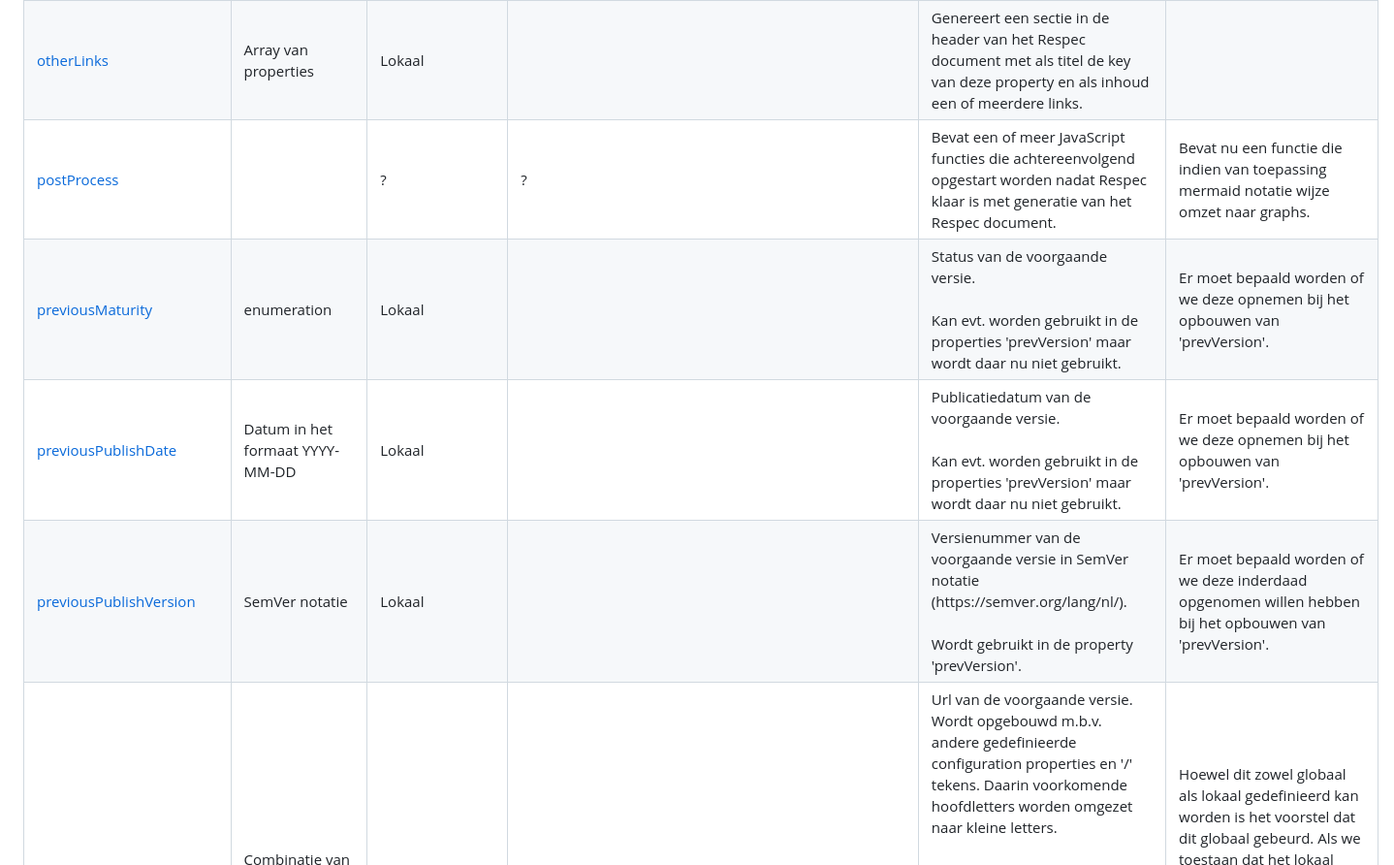
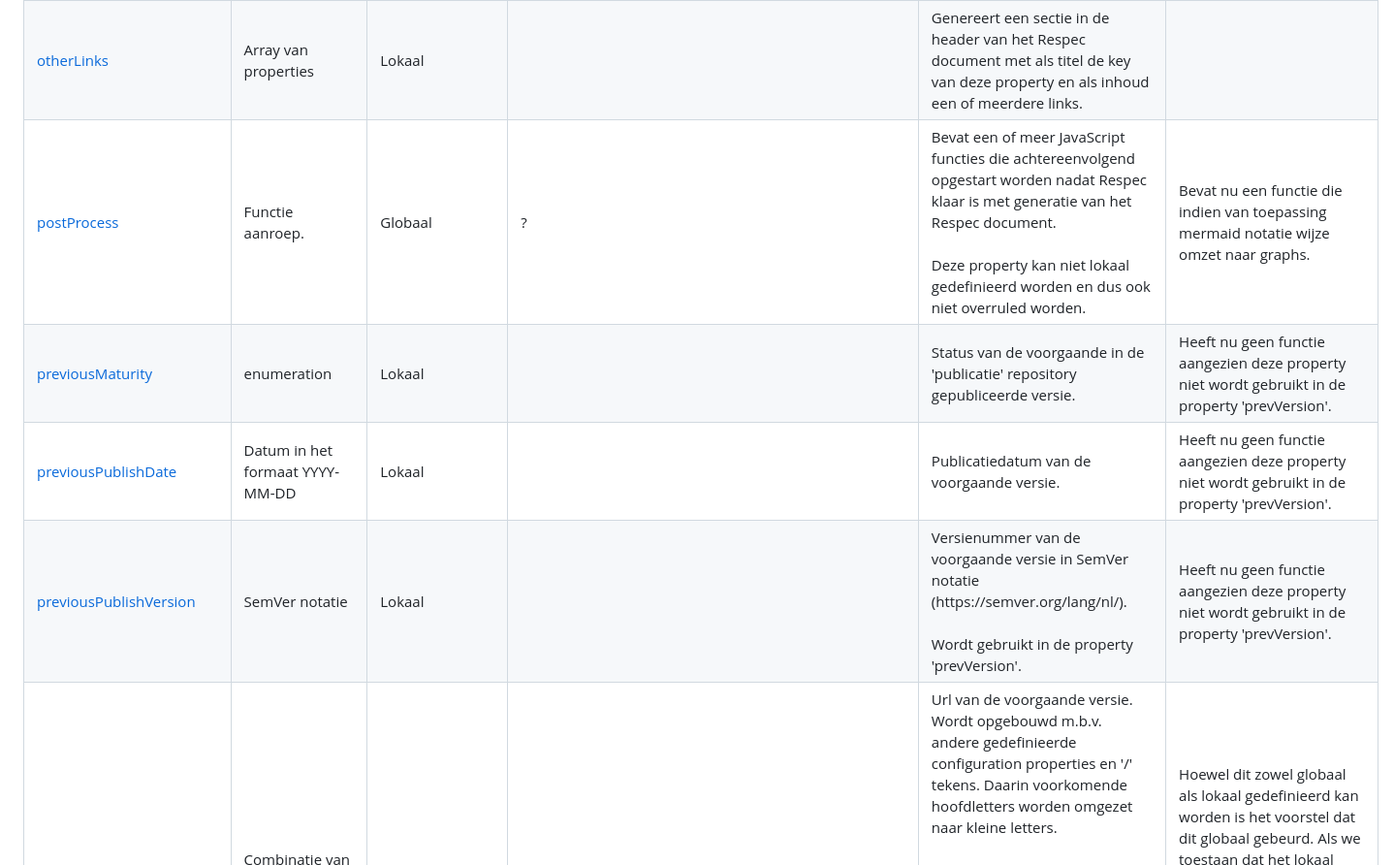
Before and after one commit to VNG-Realisatie/VNG-R-Respec-Template, a Markdown page: VNG-R-Assembling.md, the part around the change. Shown: that part at 97% size. Rendered like a GitHub page.

```diff
--- a/VNG-R-Assembling.md
+++ b/VNG-R-Assembling.md
@@ -360,10 +360,10 @@ Een groot aantal properties worden globaal gedefinieerd maar kunnen lokaal overr
 		</tr>
 		<tr>
 			<td><a href="https://github.com/w3c/respec/wiki/postProcess">postProcess</a></td>
-			<td/>
+			<td>Functie aanroep.</td>
+			<td>Globaal</td>
 			<td>?</td>
-			<td>?</td>
-			<td>Bevat een of meer JavaScript functies die achtereenvolgend opgestart worden nadat Respec klaar is met generatie van het Respec document.</td>
+			<td>Bevat een of meer JavaScript functies die achtereenvolgend opgestart worden nadat Respec klaar is met generatie van het Respec document.<br/><br/>Deze property kan niet lokaal gedefinieerd worden en dus ook niet overruled worden.</td>
 			<td>Bevat nu een functie die indien van toepassing mermaid notatie wijze omzet naar graphs.</td>
 		</tr>
 		<tr>
@@ -371,18 +371,16 @@ Een groot aantal properties worden globaal gedefinieerd maar kunnen lokaal overr
 			<td>enumeration</td>
 			<td>Lokaal</td>
 			<td/>
-			<td>Status van de voorgaande versie.<br/><br/>
-				Kan evt. worden gebruikt in de properties 'prevVersion' maar wordt daar nu niet gebruikt.</td>
-			<td>Er moet bepaald worden of we deze opnemen bij het opbouwen van 'prevVersion'.</td>
+			<td>Status van de voorgaande in de 'publicatie' repository gepubliceerde versie.</td>
+			<td>Heeft nu geen functie aangezien deze property niet wordt gebruikt in de property 'prevVersion'.</td>
 		</tr>
 		<tr>
 			<td><a href="https://github.com/Logius-standaarden/respec/wiki/previousPublishDate">previousPublishDate</a></td>
 			<td>Datum in het formaat YYYY-MM-DD</td>
 			<td>Lokaal</td>
 			<td/>
-			<td>Publicatiedatum van de voorgaande versie.<br/><br/>
-				Kan evt. worden gebruikt in de properties 'prevVersion' maar wordt daar nu niet gebruikt.</td>
-			<td>Er moet bepaald worden of we deze opnemen bij het opbouwen van 'prevVersion'.</td>
+			<td>Publicatiedatum van de voorgaande versie.</td>
+			<td>Heeft nu geen functie aangezien deze property niet wordt gebruikt in de property 'prevVersion'.</td>
 		</tr>
 		<tr>
 			<td><a href="https://github.com/Logius-standaarden/respec/wiki/previousPublishVersion">previousPublishVersion</a></td>
@@ -391,7 +389,7 @@ Een groot aantal properties worden globaal gedefinieerd maar kunnen lokaal overr
 			<td/>
 			<td>Versienummer van de voorgaande versie in SemVer notatie (https://semver.org/lang/nl/).<br/><br/>
 				Wordt gebruikt in de property 'prevVersion'.</td>
-			<td>Er moet bepaald worden of we deze inderdaad opgenomen willen hebben bij het opbouwen van 'prevVersion'.</td>
+			<td>Heeft nu geen functie aangezien deze property niet wordt gebruikt in de property 'prevVersion'.</td>
 		</tr>
 		<tr>
 			<td><a href="https://github.com/Logius-standaarden/respec/wiki/prevVersion">prevVersion</a></td>
```
